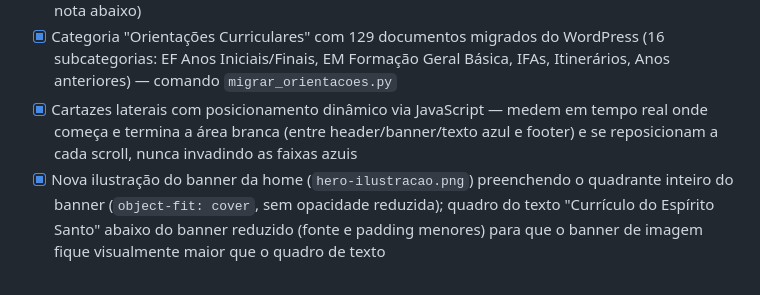
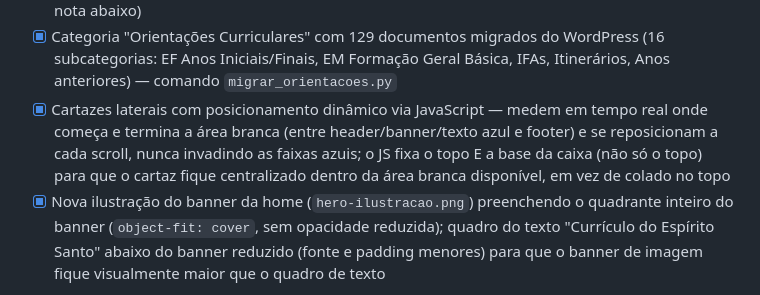
Before and after one commit to DanBalista/site-curriculos-sedu, a Markdown page: CLAUDE.md, the part around the change. GitHub-like rendering.

Commit message:
Atualiza CLAUDE.md com detalhe da centralização dos cartazes
Co-Authored-By: Claude Opus 4.6 <noreply@anthropic.com>

```diff
--- a/CLAUDE.md
+++ b/CLAUDE.md
@@ -208,7 +208,7 @@ Todos são idempotentes (usam `get_or_create` ou verificam existência).
 - [x] Seletor visual de ícone (`IconPicker`) também no admin de Categoria, não só em Conteúdo
 - [x] Primeira leva de conteúdos "link" que ainda apontavam para páginas de texto do WordPress antigo convertidos em páginas nativas (`tipo='pagina'`) com comentários moderados no admin Django — trabalho de migrar os ~41 itens restantes está registrado como tarefa separada (ver nota abaixo)
 - [x] Categoria "Orientações Curriculares" com 129 documentos migrados do WordPress (16 subcategorias: EF Anos Iniciais/Finais, EM Formação Geral Básica, IFAs, Itinerários, Anos anteriores) — comando `migrar_orientacoes.py`
-- [x] Cartazes laterais com posicionamento dinâmico via JavaScript — medem em tempo real onde começa e termina a área branca (entre header/banner/texto azul e footer) e se reposicionam a cada scroll, nunca invadindo as faixas azuis
+- [x] Cartazes laterais com posicionamento dinâmico via JavaScript — medem em tempo real onde começa e termina a área branca (entre header/banner/texto azul e footer) e se reposicionam a cada scroll, nunca invadindo as faixas azuis; o JS fixa o topo E a base da caixa (não só o topo) para que o cartaz fique centralizado dentro da área branca disponível, em vez de colado no topo
 - [x] Nova ilustração do banner da home (`hero-ilustracao.png`) preenchendo o quadrante inteiro do banner (`object-fit: cover`, sem opacidade reduzida); quadro do texto "Currículo do Espírito Santo" abaixo do banner reduzido (fonte e padding menores) para que o banner de imagem fique visualmente maior que o quadro de texto
 
 ## O que falta / próximos passos possíveis
```
